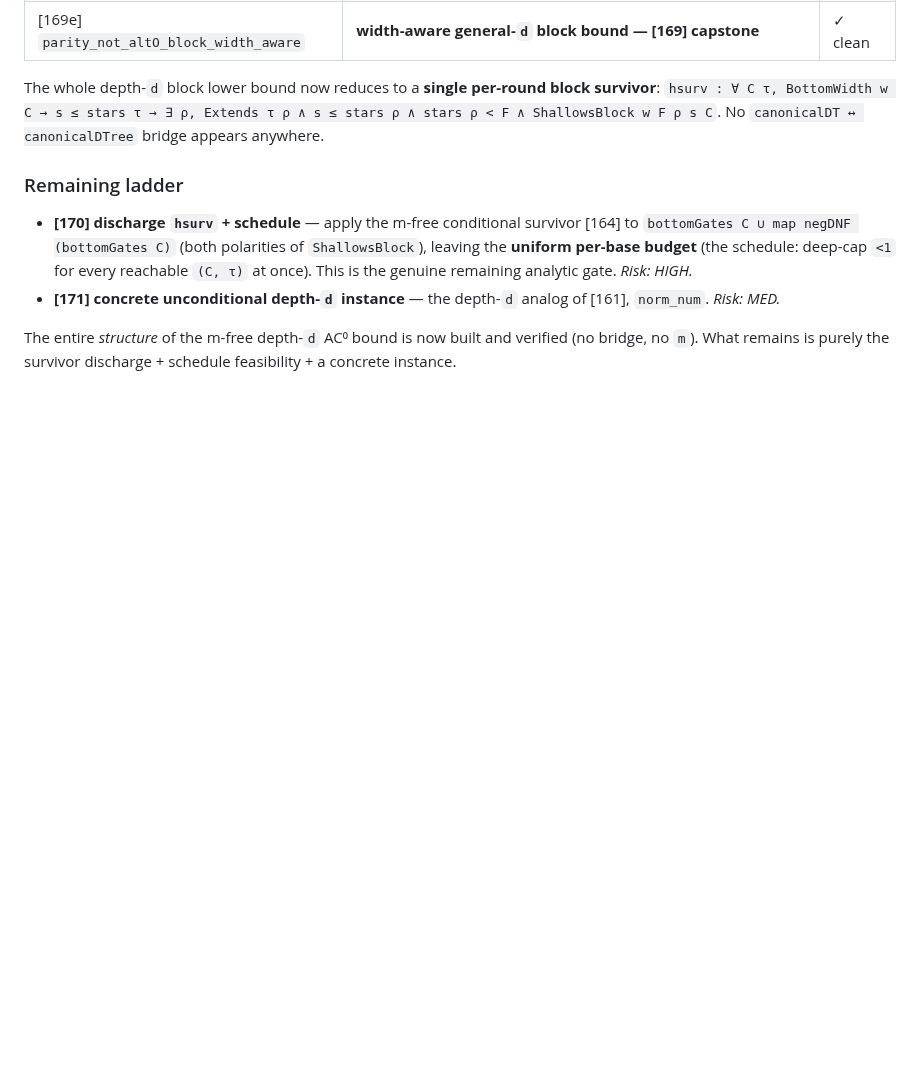
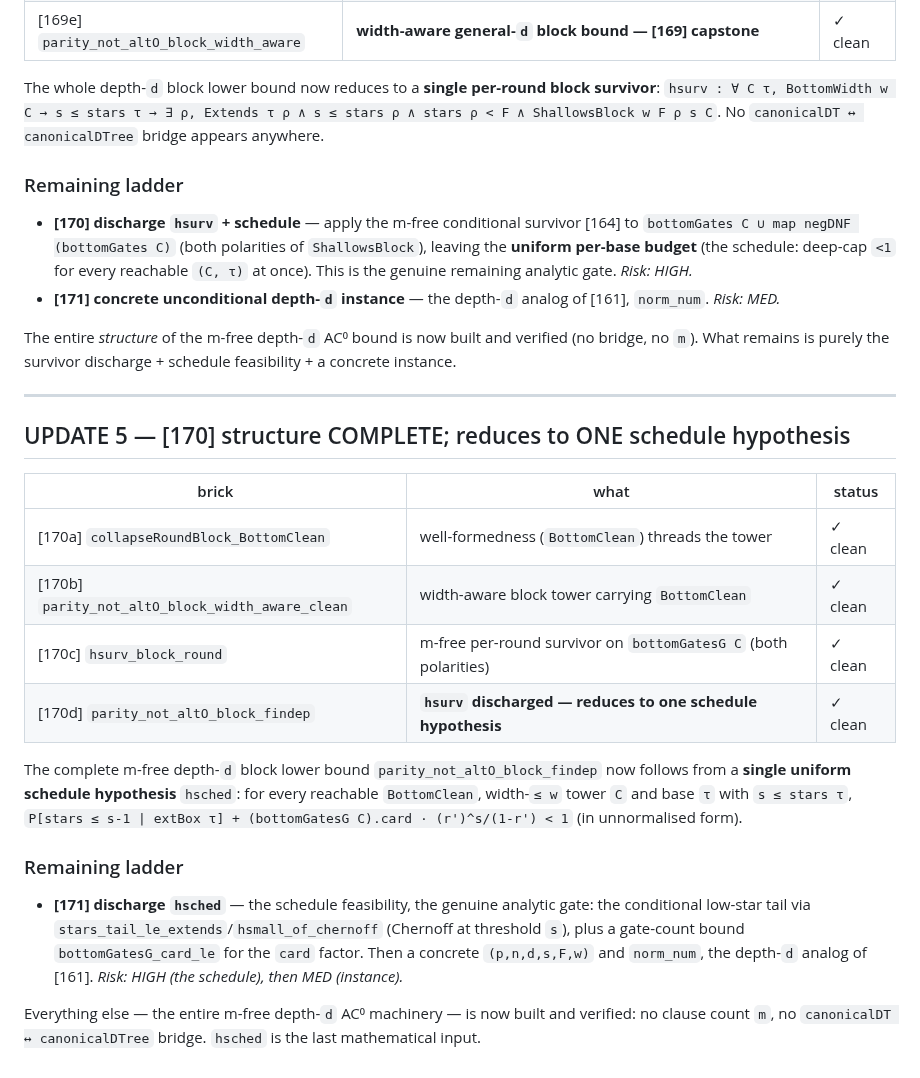
Before and after one commit to DarrenEdwards111/pall-lean, a Markdown page: SCOPE_OPTIONB_DEPTH_D.md, the part around the change. Drawn GitHub-style; blank space fills up the shorter version.

Commit message:
route 2: scope update 5 — [170] structure complete, reduces to one schedule hypothesis

```diff
--- a/SCOPE_OPTIONB_DEPTH_D.md
+++ b/SCOPE_OPTIONB_DEPTH_D.md
@@ -230,3 +230,28 @@ ShallowsBlock w F ρ s C`. No `canonicalDT ↔ canonicalDTree` bridge appears an
 
 The entire *structure* of the m-free depth-`d` AC⁰ bound is now built and verified (no bridge, no
 `m`). What remains is purely the survivor discharge + schedule feasibility + a concrete instance.
+
+---
+
+## UPDATE 5 — [170] structure COMPLETE; reduces to ONE schedule hypothesis
+
+| brick | what | status |
+|---|---|---|
+| [170a] `collapseRoundBlock_BottomClean` | well-formedness (`BottomClean`) threads the tower | ✓ clean |
+| [170b] `parity_not_altO_block_width_aware_clean` | width-aware block tower carrying `BottomClean` | ✓ clean |
+| [170c] `hsurv_block_round` | m-free per-round survivor on `bottomGatesG C` (both polarities) | ✓ clean |
+| [170d] `parity_not_altO_block_findep` | **`hsurv` discharged — reduces to one schedule hypothesis** | ✓ clean |
+
+The complete m-free depth-`d` block lower bound `parity_not_altO_block_findep` now follows from a
+**single uniform schedule hypothesis** `hsched`: for every reachable `BottomClean`, width-`≤ w` tower
+`C` and base `τ` with `s ≤ stars τ`,
+`P[stars ≤ s-1 | extBox τ] + (bottomGatesG C).card · (r')^s/(1-r') < 1` (in unnormalised form).
+
+### Remaining ladder
+- **[171] discharge `hsched`** — the schedule feasibility, the genuine analytic gate: the conditional
+  low-star tail via `stars_tail_le_extends`/`hsmall_of_chernoff` (Chernoff at threshold `s`), plus a
+  gate-count bound `bottomGatesG_card_le` for the `card` factor. Then a concrete `(p,n,d,s,F,w)` and
+  `norm_num`, the depth-`d` analog of [161]. *Risk: HIGH (the schedule), then MED (instance).*
+
+Everything else — the entire m-free depth-`d` AC⁰ machinery — is now built and verified: no clause
+count `m`, no `canonicalDT ↔ canonicalDTree` bridge. `hsched` is the last mathematical input.
```
